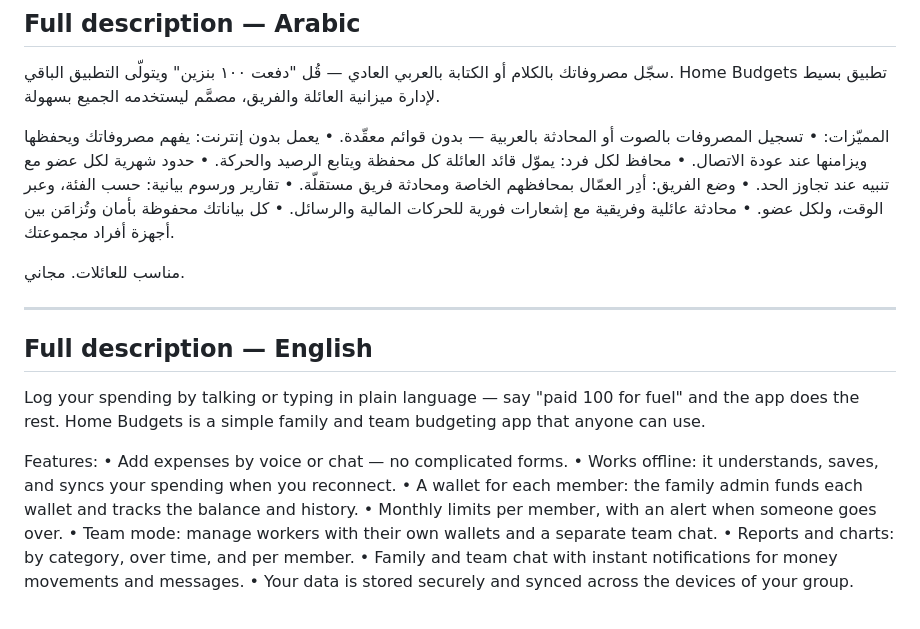
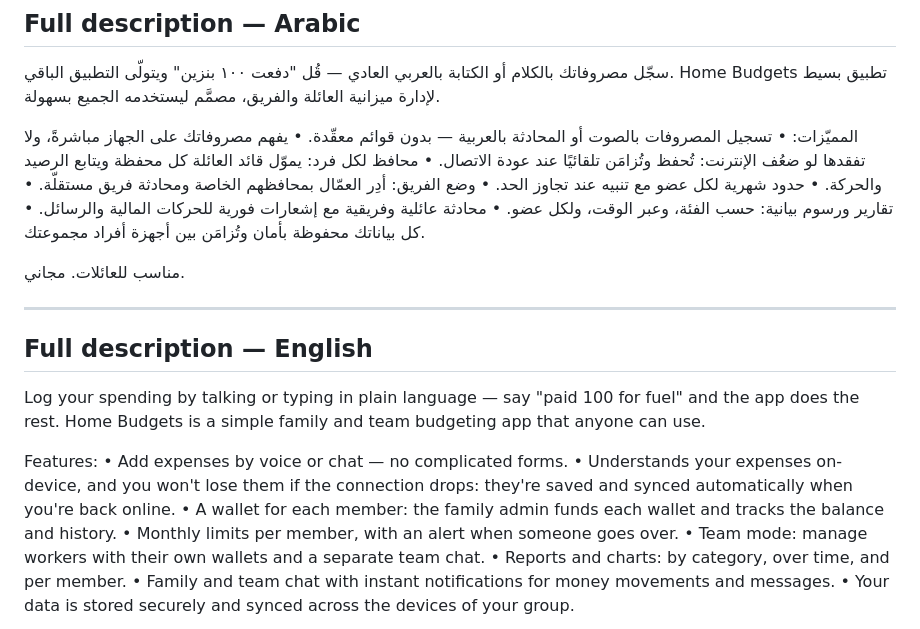
Before and after one commit to Bayoumi68/home-budget-source, a Markdown page: docs/store-listing.md, the part around the change. GitHub-like rendering.

Commit message:
Listing copy: drop inaccurate 'works offline' claim
The app is cloud-synced (Firebase); it tolerates connection drops (on-device
parser + Firestore offline cache/queue) but needs internet to sign in and to
sync. Reworded to say that honestly instead of claiming fully offline.

Co-Authored-By: Claude Fable 5 <noreply@anthropic.com>

```diff
--- a/docs/store-listing.md
+++ b/docs/store-listing.md
@@ -29,7 +29,7 @@ Home Budgets تطبيق بسيط لإدارة ميزانية العائلة وا
 
 المميّزات:
 • تسجيل المصروفات بالصوت أو المحادثة بالعربية — بدون قوائم معقّدة.
-• يعمل بدون إنترنت: يفهم مصروفاتك ويحفظها ويزامنها عند عودة الاتصال.
+• يفهم مصروفاتك على الجهاز مباشرةً، ولا تفقدها لو ضعُف الإنترنت: تُحفظ وتُزامَن تلقائيًا عند عودة الاتصال.
 • محافظ لكل فرد: يموّل قائد العائلة كل محفظة ويتابع الرصيد والحركة.
 • حدود شهرية لكل عضو مع تنبيه عند تجاوز الحد.
 • وضع الفريق: أدِر العمّال بمحافظهم الخاصة ومحادثة فريق مستقلّة.
@@ -48,7 +48,8 @@ does the rest. Home Budgets is a simple family and team budgeting app that anyon
 
 Features:
 • Add expenses by voice or chat — no complicated forms.
-• Works offline: it understands, saves, and syncs your spending when you reconnect.
+• Understands your expenses on-device, and you won't lose them if the connection drops: they're
+  saved and synced automatically when you're back online.
 • A wallet for each member: the family admin funds each wallet and tracks the balance and history.
 • Monthly limits per member, with an alert when someone goes over.
 • Team mode: manage workers with their own wallets and a separate team chat.
```
